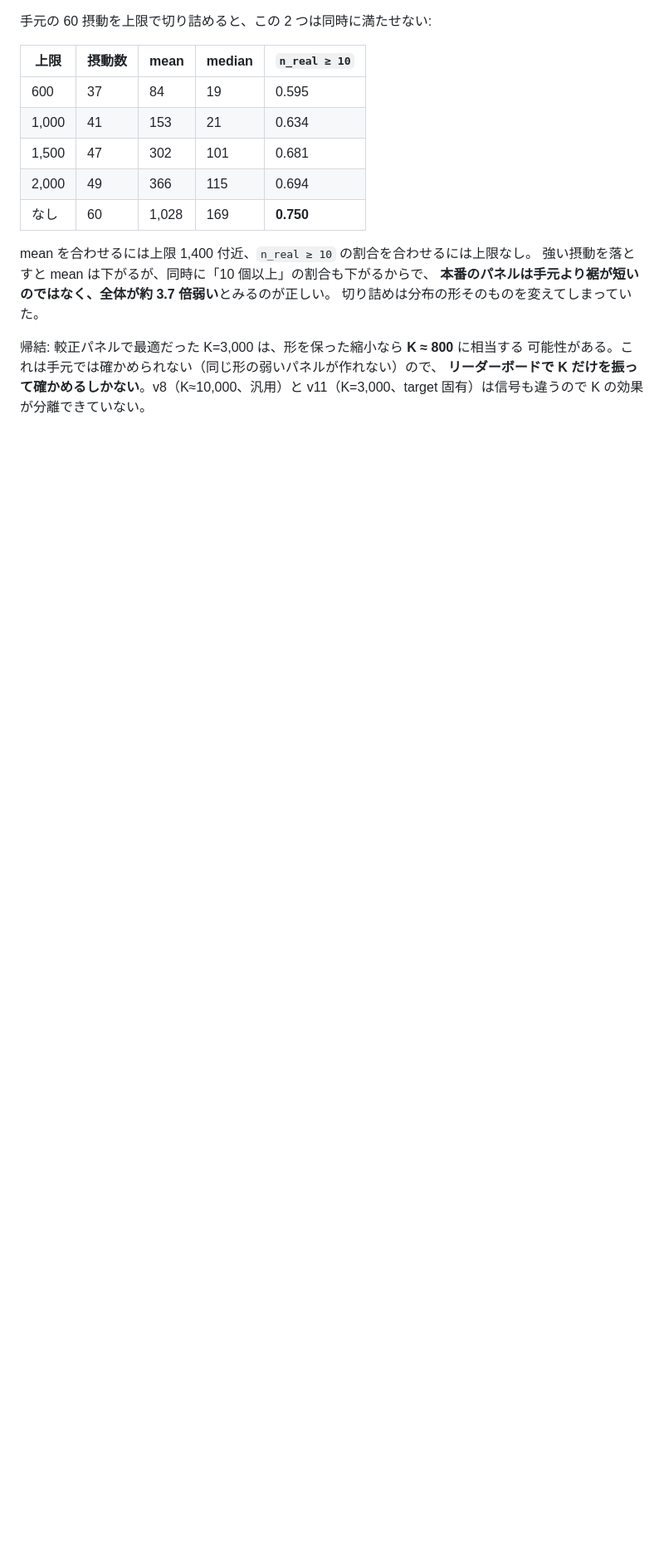
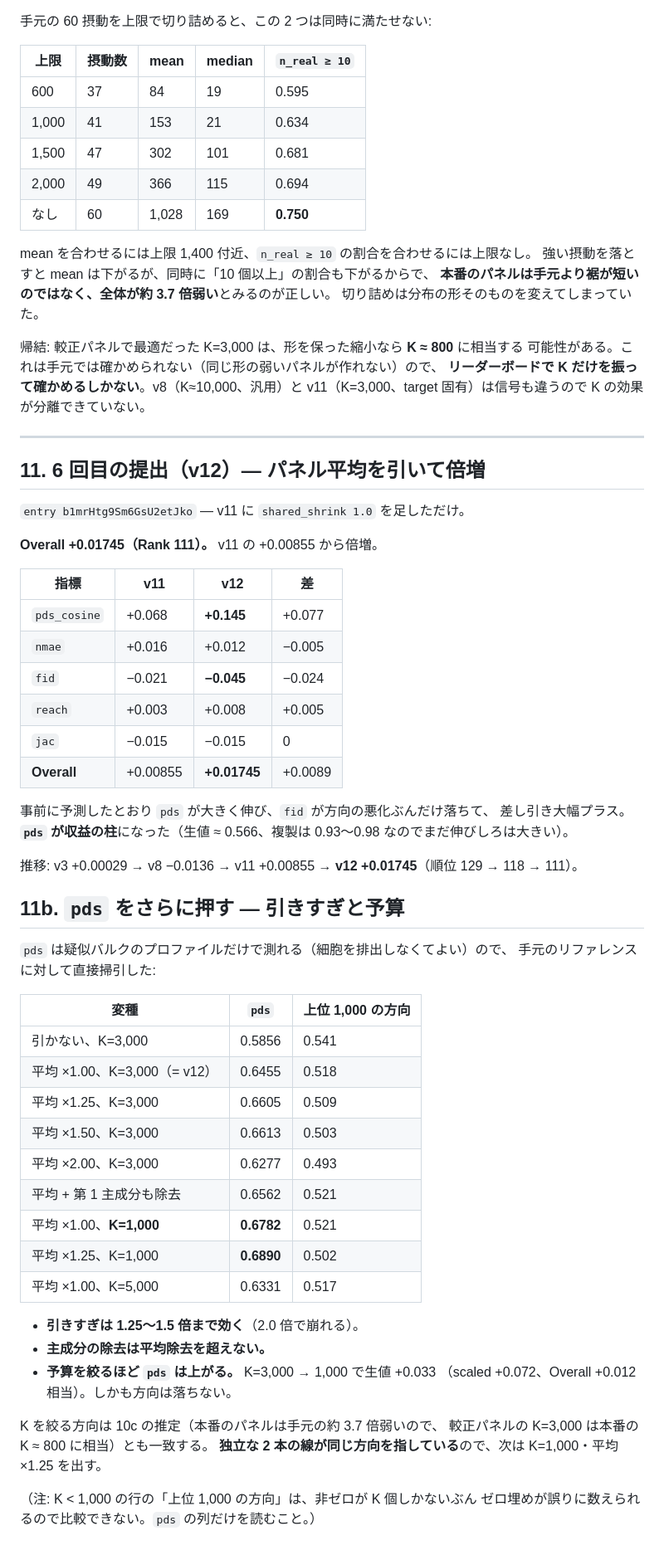
Before and after one commit to pphouse/virtual_cell, a Markdown page: docs/07-予算の較正.md, the part around the change. Shown at 83% size. GitHub-like rendering; blank space fills up the shorter version.

Commit message:
Sixth submission doubles again: subtracting the panel mean is worth +0.0089
+0.01745 at rank 111, from +0.00855. The change was one flag. pds went from
+0.068 to +0.145 and fidelity paid -0.024 for the direction it costs, exactly
the trade the offline measurement predicted, and the trade is strongly worth
making.

pds is now the earner and has the most room left -- raw 0.566 against a
replicate of 0.93 to 0.98 -- so the follow-up sweep is on pds alone, which needs
only pseudobulk profiles and no cell emission. Two things move it. Subtracting
MORE than the panel mean helps to about 1.25-1.5x before collapsing at 2x, and
removing the leading shared component instead does not beat removing the mean.
And a SMALLER call budget sharpens it: K=3,000 to K=1,000 is worth +0.033 raw,
about +0.012 of overall score, with no loss of directional accuracy.

The budget direction agrees with the independent estimate from the truncation
analysis, which put the real panel's equivalent budget near 800. Two unrelated
lines pointing the same way is the strongest signal available without spending a
submission, so the next round is K=1,000 with the mean over-subtracted 1.25x.

Co-Authored-By: Claude Opus 5 <noreply@anthropic.com>
Claude-Session: https://claude.ai/code/session_01DUgmBLwuXBbGenusSqor2z

```diff
--- a/docs/07-予算の較正.md
+++ b/docs/07-予算の較正.md
@@ -148,3 +148,55 @@ mean を合わせるには上限 1,400 付近、`n_real ≥ 10` の割合を合
 可能性がある。これは手元では確かめられない（同じ形の弱いパネルが作れない）ので、
 **リーダーボードで K だけを振って確かめるしかない**。v8（K≈10,000、汎用）と
 v11（K=3,000、target 固有）は信号も違うので K の効果が分離できていない。
+
+---
+
+## 11. 6 回目の提出（v12）— パネル平均を引いて倍増
+
+`entry b1mrHtg9Sm6GsU2etJko` — v11 に `shared_shrink 1.0` を足しただけ。
+
+**Overall +0.01745（Rank 111）。** v11 の +0.00855 から倍増。
+
+| 指標 | v11 | **v12** | 差 |
+|---|---|---|---|
+| `pds_cosine` | +0.068 | **+0.145** | +0.077 |
+| `nmae` | +0.016 | +0.012 | −0.005 |
+| `fid` | −0.021 | **−0.045** | −0.024 |
+| `reach` | +0.003 | +0.008 | +0.005 |
+| `jac` | −0.015 | −0.015 | 0 |
+| **Overall** | +0.00855 | **+0.01745** | +0.0089 |
+
+事前に予測したとおり `pds` が大きく伸び、`fid` が方向の悪化ぶんだけ落ちて、
+差し引き大幅プラス。**`pds` が収益の柱**になった（生値 ≈ 0.566、複製は 0.93〜0.98
+なのでまだ伸びしろは大きい）。
+
+推移: v3 +0.00029 → v8 −0.0136 → v11 +0.00855 → **v12 +0.01745**（順位 129 → 118 → 111）。
+
+## 11b. `pds` をさらに押す — 引きすぎと予算
+
+`pds` は疑似バルクのプロファイルだけで測れる（細胞を排出しなくてよい）ので、
+手元のリファレンスに対して直接掃引した:
+
+| 変種 | `pds` | 上位 1,000 の方向 |
+|---|---|---|
+| 引かない、K=3,000 | 0.5856 | 0.541 |
+| 平均 ×1.00、K=3,000（= v12） | 0.6455 | 0.518 |
+| 平均 ×1.25、K=3,000 | 0.6605 | 0.509 |
+| 平均 ×1.50、K=3,000 | 0.6613 | 0.503 |
+| 平均 ×2.00、K=3,000 | 0.6277 | 0.493 |
+| 平均 + 第 1 主成分も除去 | 0.6562 | 0.521 |
+| 平均 ×1.00、**K=1,000** | **0.6782** | 0.521 |
+| 平均 ×1.25、K=1,000 | **0.6890** | 0.502 |
+| 平均 ×1.00、K=5,000 | 0.6331 | 0.517 |
+
+- **引きすぎは 1.25〜1.5 倍まで効く**（2.0 倍で崩れる）。
+- **主成分の除去は平均除去を超えない。**
+- **予算を絞るほど `pds` は上がる。** K=3,000 → 1,000 で生値 +0.033
+  （scaled +0.072、Overall +0.012 相当）。しかも方向は落ちない。
+
+K を絞る方向は 10c の推定（本番のパネルは手元の約 3.7 倍弱いので、
+較正パネルの K=3,000 は本番の K ≈ 800 に相当）とも一致する。
+**独立な 2 本の線が同じ方向を指している**ので、次は K=1,000・平均 ×1.25 を出す。
+
+（注: K < 1,000 の行の「上位 1,000 の方向」は、非ゼロが K 個しかないぶん
+ゼロ埋めが誤りに数えられるので比較できない。`pds` の列だけを読むこと。）
```
